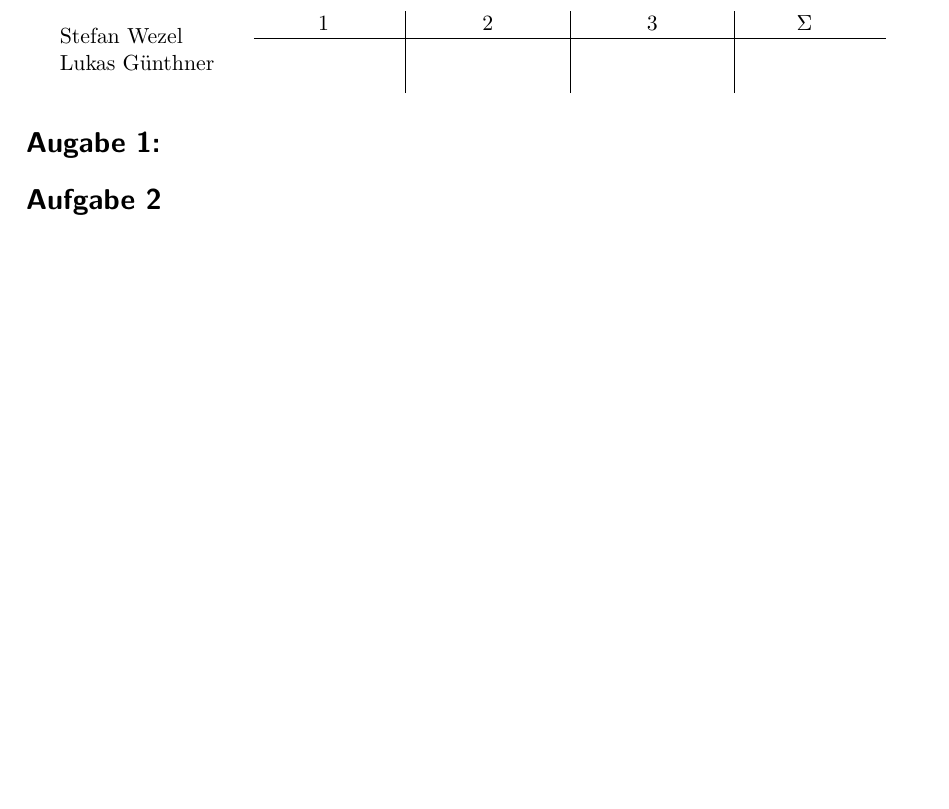
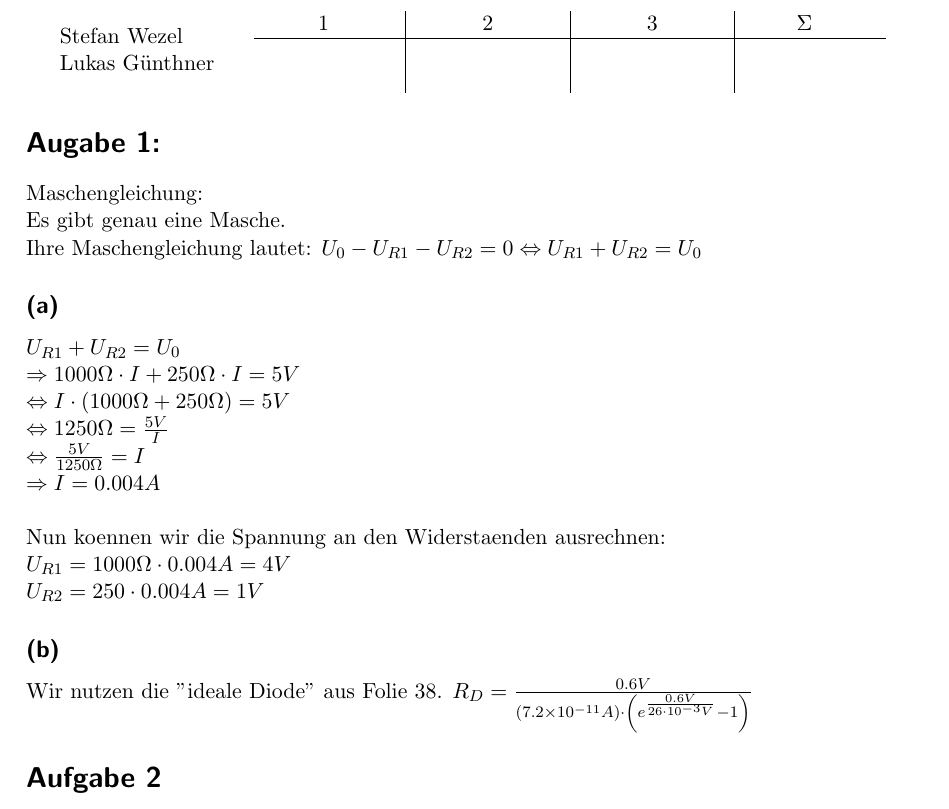
Before and after one commit to pxbn/chip_design, a LaTeX document (chip_design_blatt2.tex): part of the page, cut so that both start at the same text, the shorter picture padded with empty space. Compiled offline with pdfLaTeX.

Commit message:
aufgabe 1 ab

```diff
--- a/chip_design_blatt2.tex
+++ b/chip_design_blatt2.tex
@@ -112,12 +112,34 @@
 
 
 \section*{Augabe 1:}
+Maschengleichung:\\
+Es gibt genau eine Masche.\\
+Ihre Maschengleichung lautet: $U_0 - U_{R1} -U_{R2} = 0 \Leftrightarrow U_{R1} + U_{R2} = U_0$
+
+\subsection*{(a)}
+$U_{R1} + U_{R2} = U_0\\
+\Rightarrow 1000\Omega \cdot I + 250\Omega \cdot I = 5V\\
+\Leftrightarrow I \cdot (1000\Omega + 250\Omega) = 5V\\
+\Leftrightarrow 1250\Omega = \frac{5V}{I}\\
+\Leftrightarrow \frac{5V}{1250\Omega} = I\\
+\Rightarrow I = 0.004A
+$\\\\
+Nun koennen wir die Spannung an den Widerstaenden ausrechnen:\\
+$
+U_{R1} = 1000\Omega \cdot 0.004A
+=4V
+$\\
+$
+U_{R2} = 250\cdot 0.004A
+=1V
+$
 
 
-
-
-
-
+\subsection*{(b)}
+Wir nutzen die "ideale Diode" aus Folie 38.
+$
+R_D = \frac { 0.6  V } { \left( 7.2 \times 10 ^ { - 11 } A \right) \cdot \left( e ^ { \frac { 0.6 V } { 26 \cdot 10 ^ { - 3 } V}  } - 1 \right) }
+$
 
 
 
```
Also changed, not shown: 1 other file.
